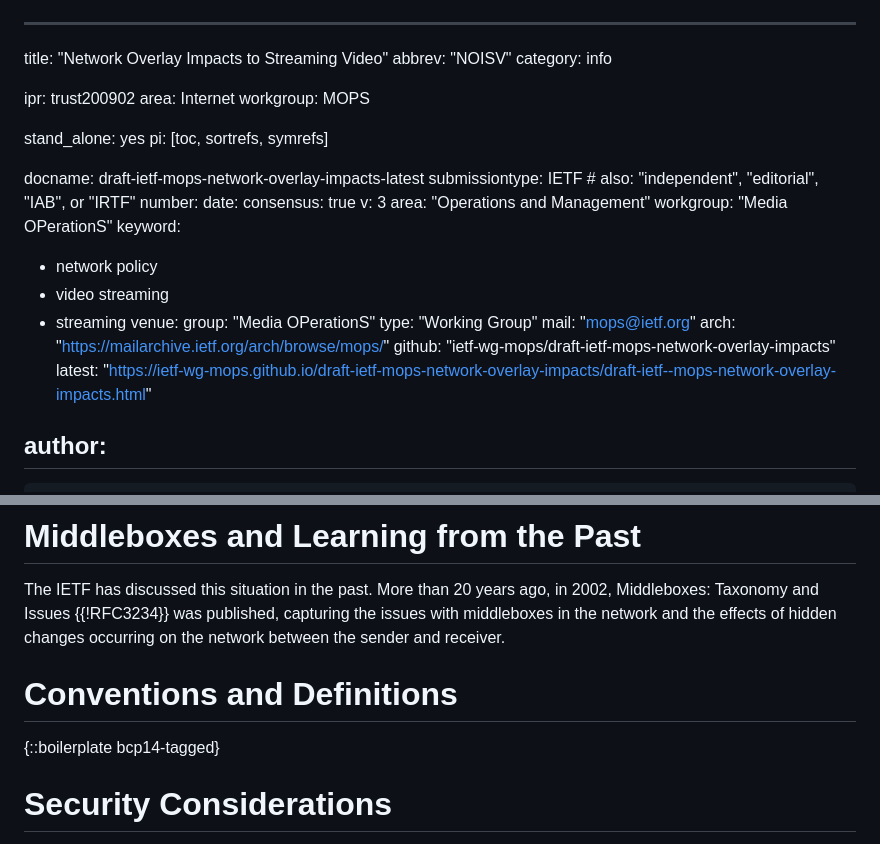
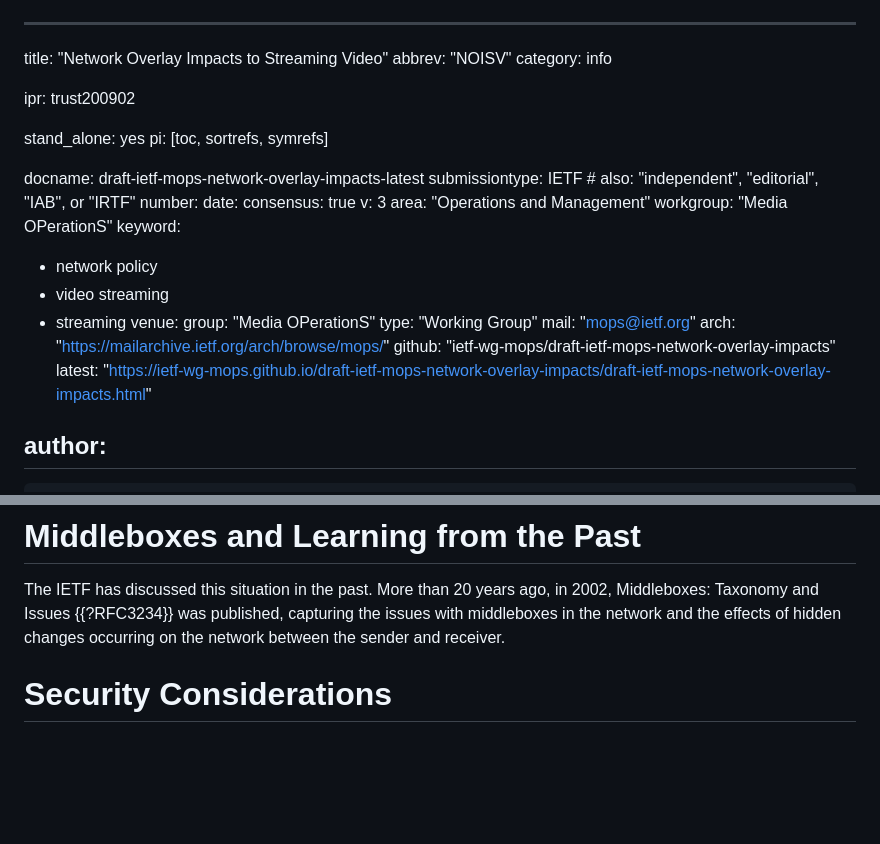
Before and after one commit to ietf-wg-mops/draft-ietf-mops-network-overlay-impacts, a Markdown page: draft-ietf-mops-network-overlay-impacts.md, 2 parts joined by grey strips. GitHub-like rendering; blank space fills up the shorter version.

Commit message:
Editorial housekeeping: front matter, informative references, remove BCP 14 boilerplate (#14)

```diff
--- a/draft-ietf-mops-network-overlay-impacts.md
+++ b/draft-ietf-mops-network-overlay-impacts.md
@@ -4,8 +4,6 @@ abbrev: "NOISV"
 category: info
 
 ipr: trust200902
-area: Internet
-workgroup: MOPS
 
 stand_alone: yes
 pi: [toc, sortrefs, symrefs]
@@ -29,7 +27,7 @@ venue:
   mail: "mops@ietf.org"
   arch: "https://mailarchive.ietf.org/arch/browse/mops/"
   github: "ietf-wg-mops/draft-ietf-mops-network-overlay-impacts"
-  latest: "https://ietf-wg-mops.github.io/draft-ietf-mops-network-overlay-impacts/draft-ietf--mops-network-overlay-impacts.html"
+  latest: "https://ietf-wg-mops.github.io/draft-ietf-mops-network-overlay-impacts/draft-ietf-mops-network-overlay-impacts.html"
 
 author:
  -
@@ -671,14 +669,10 @@ streaming protocols and platform components.
 
 The IETF has discussed this situation in the past. More than
 20 years ago, in 2002, Middleboxes: Taxonomy and Issues
-{{!RFC3234}} was published, capturing the issues with middleboxes
+{{?RFC3234}} was published, capturing the issues with middleboxes
 in the network and the effects of hidden changes occurring on the
 network between the sender and receiver.
 
-
-# Conventions and Definitions
-
-{::boilerplate bcp14-tagged}
 
 # Security Considerations
 
```
Also changed, not shown: other parts of draft-ietf-mops-network-overlay-impacts.md (+11 -11 lines).
